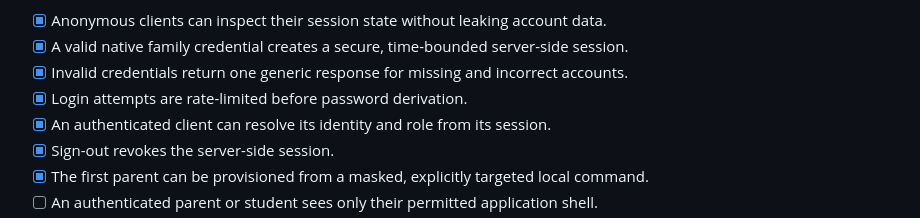
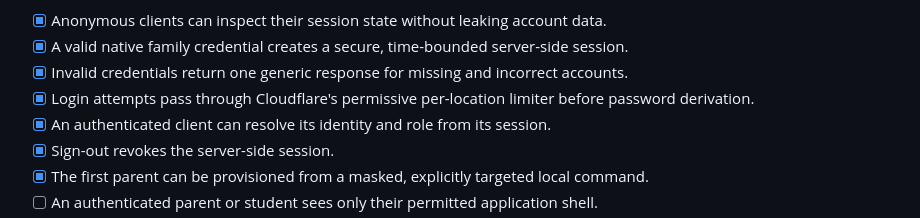
Before and after one commit to Incorpify-LLC/home_study, a Markdown page: docs/BACKLOG.md, the part around the change. Rendered like a GitHub page.

```diff
--- a/docs/BACKLOG.md
+++ b/docs/BACKLOG.md
@@ -28,7 +28,7 @@ Delivery order:
 - [x] Anonymous clients can inspect their session state without leaking account data.
 - [x] A valid native family credential creates a secure, time-bounded server-side session.
 - [x] Invalid credentials return one generic response for missing and incorrect accounts.
-- [x] Login attempts are rate-limited before password derivation.
+- [x] Login attempts pass through Cloudflare's permissive per-location limiter before password derivation.
 - [x] An authenticated client can resolve its identity and role from its session.
 - [x] Sign-out revokes the server-side session.
 - [x] The first parent can be provisioned from a masked, explicitly targeted local command.
```
Also changed, not shown: README.md (+1 -1 lines), docs/ARCHITECTURE.md (+1 -1 lines).
